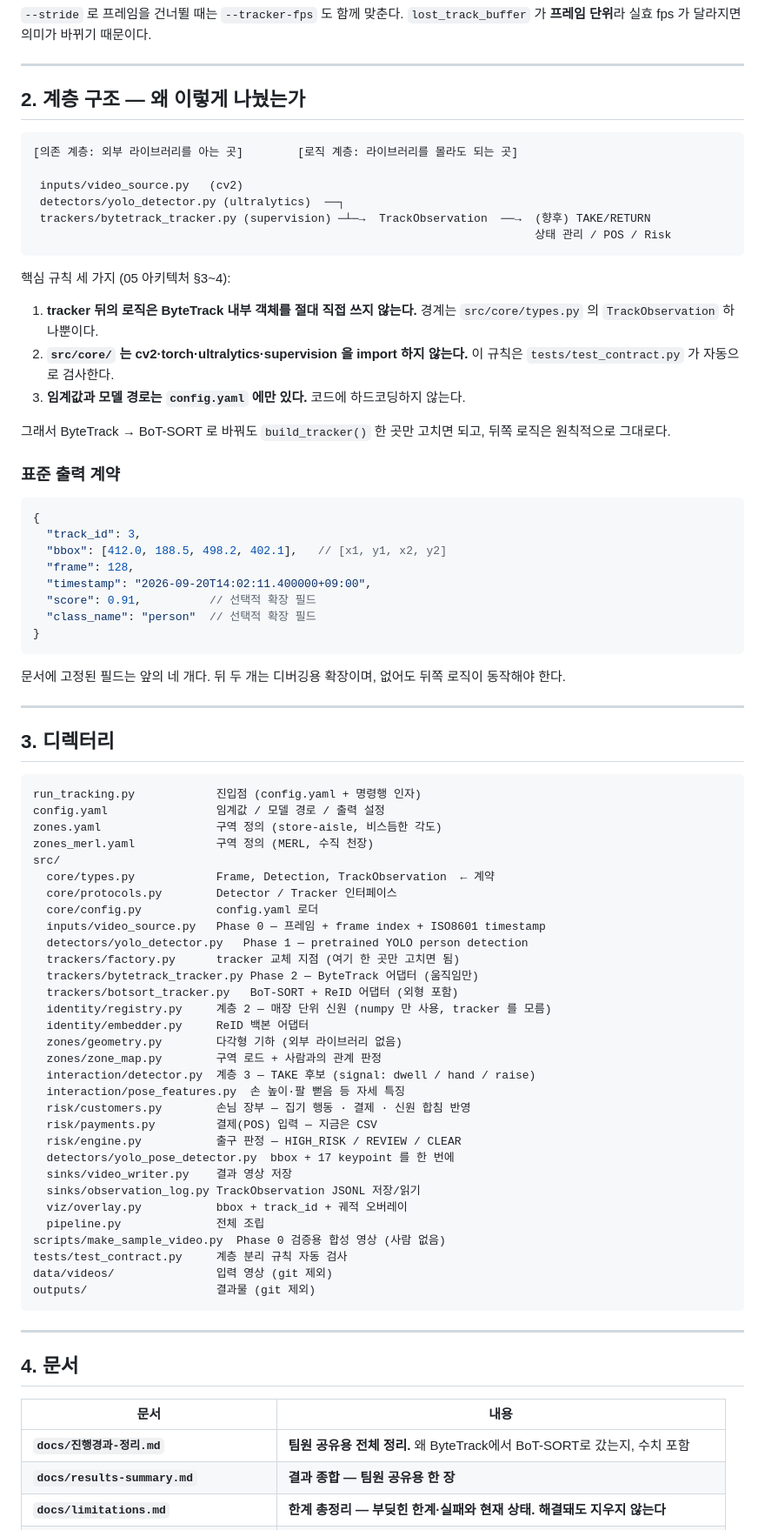
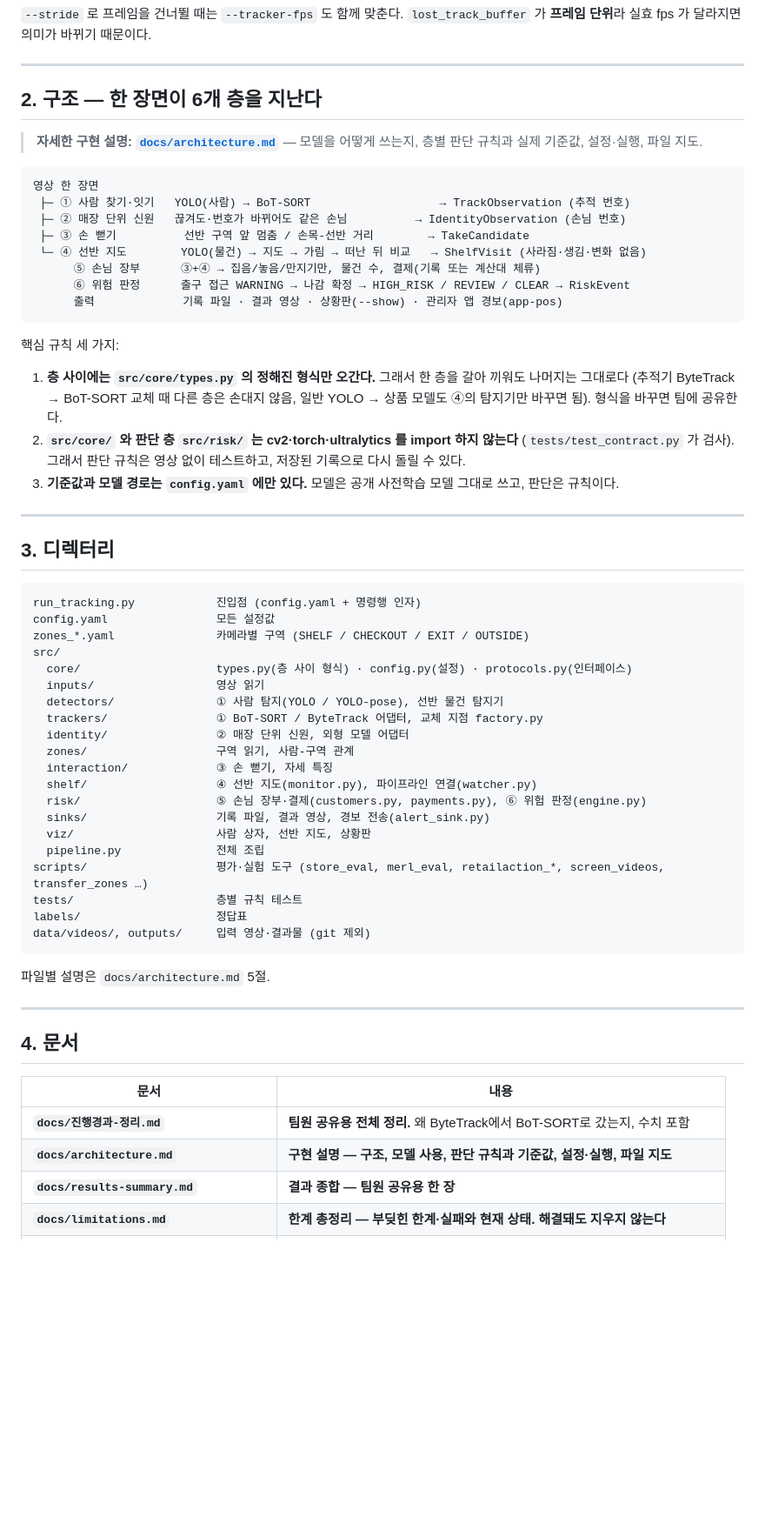
Before and after one commit to Hanhoseok/HawkEye, a Markdown page: experiments/tracking/README.md, the part around one of its changes. Shown at 87% size. Rendered like a GitHub page; blank space fills up the shorter version.

Commit message:
구현 설명 문서 추가 (구조·모델 사용·판단 규칙과 기준값·설정·파일 지도), README 구조 갱신
Co-Authored-By: Claude Opus 5.5 <noreply@anthropic.com>

````diff
--- a/experiments/tracking/README.md
+++ b/experiments/tracking/README.md
@@ -133,39 +134,28 @@ python run_tracking.py --source data/videos/store-aisle-detection.mp4   --start-
 
 ---
 
-## 2. 계층 구조 — 왜 이렇게 나눴는가
+## 2. 구조 — 한 장면이 6개 층을 지난다
+
+> **자세한 구현 설명: [`docs/architecture.md`](docs/architecture.md)** — 모델을 어떻게 쓰는지, 층별 판단 규칙과 실제 기준값, 설정·실행, 파일 지도.
 
 ```
-[의존 계층: 외부 라이브러리를 아는 곳]        [로직 계층: 라이브러리를 몰라도 되는 곳]
-
- inputs/video_source.py   (cv2)
- detectors/yolo_detector.py (ultralytics)  ──┐
- trackers/bytetrack_tracker.py (supervision) ─┴─→  TrackObservation  ──→  (향후) TAKE/RETURN
-                                                                          상태 관리 / POS / Risk
+영상 한 장면
+ ├─ ① 사람 찾기·잇기   YOLO(사람) → BoT-SORT                   → TrackObservation (추적 번호)
+ ├─ ② 매장 단위 신원   끊겨도·번호가 바뀌어도 같은 손님          → IdentityObservation (손님 번호)
+ ├─ ③ 손 뻗기          선반 구역 앞 멈춤 / 손목-선반 거리        → TakeCandidate
+ └─ ④ 선반 지도        YOLO(물건) → 지도 → 가림 → 떠난 뒤 비교   → ShelfVisit (사라짐·생김·변화 없음)
+      ⑤ 손님 장부      ③+④ → 집음/놓음/만지기만, 물건 수, 결제(기록 또는 계산대 체류)
+      ⑥ 위험 판정      출구 접근 WARNING → 나감 확정 → HIGH_RISK / REVIEW / CLEAR → RiskEvent
+      출력             기록 파일 · 결과 영상 · 상황판(--show) · 관리자 앱 경보(app-pos)
 ```
 
-핵심 규칙 세 가지 (05 아키텍처 §3~4):
+핵심 규칙 세 가지:
 
-1. **tracker 뒤의 로직은 ByteTrack 내부 객체를 절대 직접 쓰지 않는다.** 경계는 `src/core/types.py` 의 `TrackObservation` 하나뿐이다.
-2. **`src/core/` 는 cv2·torch·ultralytics·supervision 을 import 하지 않는다.** 이 규칙은 `tests/test_contract.py` 가 자동으로 검사한다.
-3. **임계값과 모델 경로는 `config.yaml` 에만 있다.** 코드에 하드코딩하지 않는다.
-
-그래서 ByteTrack → BoT-SORT 로 바꿔도 `build_tracker()` 한 곳만 고치면 되고, 뒤쪽 로직은 원칙적으로 그대로다.
-
-### 표준 출력 계약
-
-```jsonc
-{
-  "track_id": 3,
-  "bbox": [412.0, 188.5, 498.2, 402.1],   // [x1, y1, x2, y2]
-  "frame": 128,
-  "timestamp": "2026-09-20T14:02:11.400000+09:00",
-  "score": 0.91,          // 선택적 확장 필드
-  "class_name": "person"  // 선택적 확장 필드
-}
-```
-
-문서에 고정된 필드는 앞의 네 개다. 뒤 두 개는 디버깅용 확장이며, 없어도 뒤쪽 로직이 동작해야 한다.
+1. **층 사이에는 `src/core/types.py` 의 정해진 형식만 오간다.** 그래서 한 층을 갈아 끼워도 나머지는 그대로다
+   (추적기 ByteTrack → BoT-SORT 교체 때 다른 층은 손대지 않음, 일반 YOLO → 상품 모델도 ④의 탐지기만 바꾸면 됨). 형식을 바꾸면 팀에 공유한다.
+2. **`src/core/` 와 판단 층 `src/risk/` 는 cv2·torch·ultralytics 를 import 하지 않는다** (`tests/test_contract.py` 가 검사).
+   그래서 판단 규칙은 영상 없이 테스트하고, 저장된 기록으로 다시 돌릴 수 있다.
+3. **기준값과 모델 경로는 `config.yaml` 에만 있다.** 모델은 공개 사전학습 모델 그대로 쓰고, 판단은 규칙이다.
 
 ---
 
@@ -173,37 +163,28 @@ python run_tracking.py --source data/videos/store-aisle-detection.mp4   --start-
 
 ```
 run_tracking.py            진입점 (config.yaml + 명령행 인자)
-config.yaml                임계값 / 모델 경로 / 출력 설정
-zones.yaml                 구역 정의 (store-aisle, 비스듬한 각도)
-zones_merl.yaml            구역 정의 (MERL, 수직 천장)
+config.yaml                모든 설정값
+zones_*.yaml               카메라별 구역 (SHELF / CHECKOUT / EXIT / OUTSIDE)
 src/
-  core/types.py            Frame, Detection, TrackObservation  ← 계약
-  core/protocols.py        Detector / Tracker 인터페이스
-  core/config.py           config.yaml 로더
-  inputs/video_source.py   Phase 0 — 프레임 + frame index + ISO8601 timestamp
-  detectors/yolo_detector.py   Phase 1 — pretrained YOLO person detection
-  trackers/factory.py      tracker 교체 지점 (여기 한 곳만 고치면 됨)
-  trackers/bytetrack_tracker.py Phase 2 — ByteTrack 어댑터 (움직임만)
-  trackers/botsort_tracker.py   BoT-SORT + ReID 어댑터 (외형 포함)
-  identity/registry.py     계층 2 — 매장 단위 신원 (numpy 만 사용, tracker 를 모름)
-  identity/embedder.py     ReID 백본 어댑터
-  zones/geometry.py        다각형 기하 (외부 라이브러리 없음)
-  zones/zone_map.py        구역 로드 + 사람과의 관계 판정
-  interaction/detector.py  계층 3 — TAKE 후보 (signal: dwell / hand / raise)
-  interaction/pose_features.py  손 높이·팔 뻗음 등 자세 특징
-  risk/customers.py        손님 장부 — 집기 행동 · 결제 · 신원 합침 반영
-  risk/payments.py         결제(POS) 입력 — 지금은 CSV
-  risk/engine.py           출구 판정 — HIGH_RISK / REVIEW / CLEAR
-  detectors/yolo_pose_detector.py  bbox + 17 keypoint 를 한 번에
-  sinks/video_writer.py    결과 영상 저장
-  sinks/observation_log.py TrackObservation JSONL 저장/읽기
-  viz/overlay.py           bbox + track_id + 궤적 오버레이
+  core/                    types.py(층 사이 형식) · config.py(설정) · protocols.py(인터페이스)
+  inputs/                  영상 읽기
+  detectors/               ① 사람 탐지(YOLO / YOLO-pose), 선반 물건 탐지기
+  trackers/                ① BoT-SORT / ByteTrack 어댑터, 교체 지점 factory.py
+  identity/                ② 매장 단위 신원, 외형 모델 어댑터
+  zones/                   구역 읽기, 사람-구역 관계
+  interaction/             ③ 손 뻗기, 자세 특징
+  shelf/                   ④ 선반 지도(monitor.py), 파이프라인 연결(watcher.py)
+  risk/                    ⑤ 손님 장부·결제(customers.py, payments.py), ⑥ 위험 판정(engine.py)
+  sinks/                   기록 파일, 결과 영상, 경보 전송(alert_sink.py)
+  viz/                     사람 상자, 선반 지도, 상황판
   pipeline.py              전체 조립
-scripts/make_sample_video.py  Phase 0 검증용 합성 영상 (사람 없음)
-tests/test_contract.py     계층 분리 규칙 자동 검사
-data/videos/               입력 영상 (git 제외)
-outputs/                   결과물 (git 제외)
+scripts/                   평가·실험 도구 (store_eval, merl_eval, retailaction_*, screen_videos, transfer_zones …)
+tests/                     층별 규칙 테스트
+labels/                    정답표
+data/videos/, outputs/     입력 영상·결과물 (git 제외)
 ```
+
+파일별 설명은 `docs/architecture.md` 5절.
 
 ---
 
@@ -212,6 +193,7 @@ outputs/                   결과물 (git 제외)
 | 문서 | 내용 |
 |---|---|
 | **`docs/진행경과-정리.md`** | **팀원 공유용 전체 정리.** 왜 ByteTrack에서 BoT-SORT로 갔는지, 수치 포함 |
+| **`docs/architecture.md`** | **구현 설명 — 구조, 모델 사용, 판단 규칙과 기준값, 설정·실행, 파일 지도** |
 | **`docs/results-summary.md`** | **결과 종합 — 팀원 공유용 한 장** |
 | **`docs/limitations.md`** | **한계 총정리 — 부딪힌 한계·실패와 현재 상태. 해결돼도 지우지 않는다** |
 | **`docs/store-test.md`** | **직접 찍은 무인매장 영상 첫 시험 — 정상 2편으로 설정, 절도 2편으로 시험** |
````
Also changed, not shown: other parts of experiments/tracking/README.md (+1 -0 lines), 2 other files.
